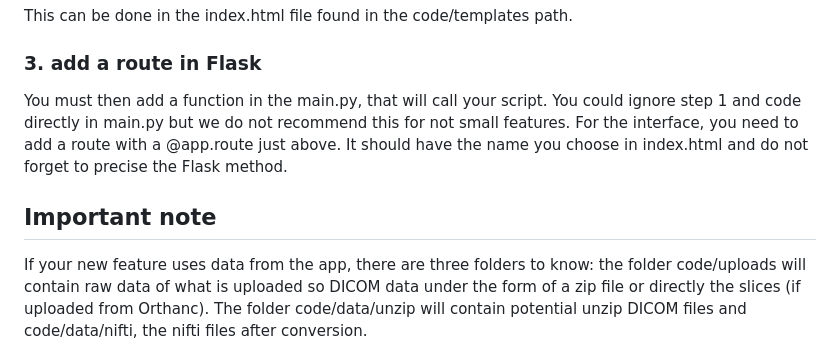
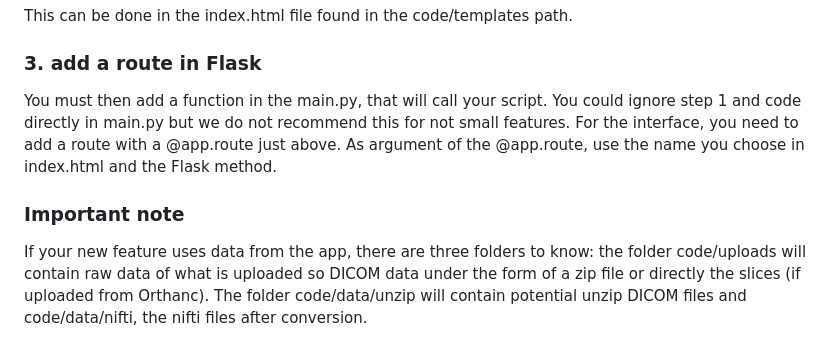
Before and after one commit to victoriavrl/LINFO2381-project, a Markdown page: README.md, the part around the change. Rendered like a GitHub page.

```diff
--- a/README.md
+++ b/README.md
@@ -58,8 +58,8 @@ This can be done in the index.html file found in the code/templates path.
 
 ### 3. add a route in Flask
 
-You must then add a function in the main.py, that will call your script. You could ignore step 1 and code directly in main.py but we do not recommend this for not small features. For the interface, you need to add a route with a @app.route just above. It should have the name you choose in index.html and do not forget to precise the Flask method.
+You must then add a function in the main.py, that will call your script. You could ignore step 1 and code directly in main.py but we do not recommend this for not small features. For the interface, you need to add a route with a @app.route just above. As argument of the @app.route, use the name you choose in index.html and the Flask method.
 
-## Important note
+### Important note
 
 If your new feature uses data from the app, there are three folders to know: the folder code/uploads will contain raw data of what is uploaded so DICOM data under the form of a zip file or directly the slices (if uploaded from Orthanc). The folder code/data/unzip will contain potential unzip DICOM files and code/data/nifti, the nifti files after conversion.
```
